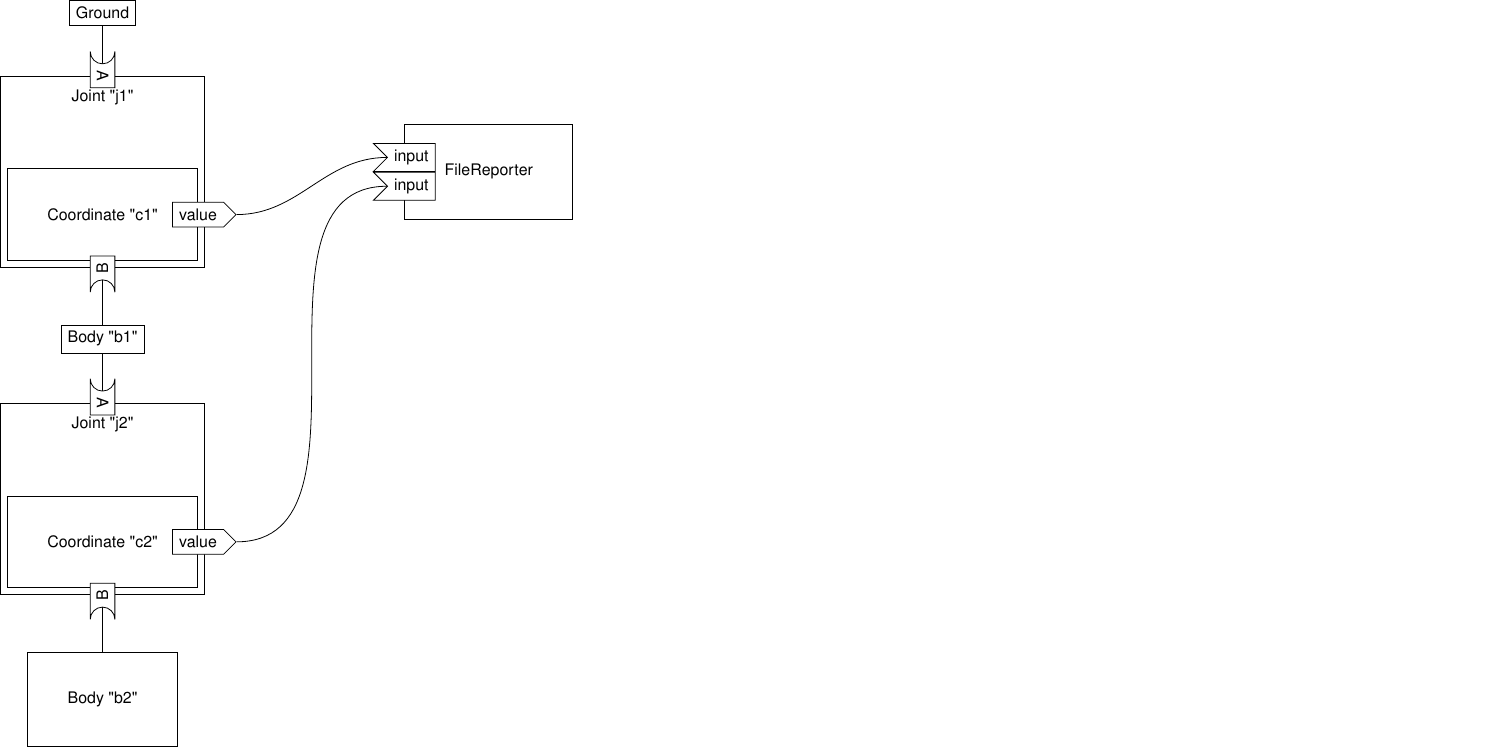
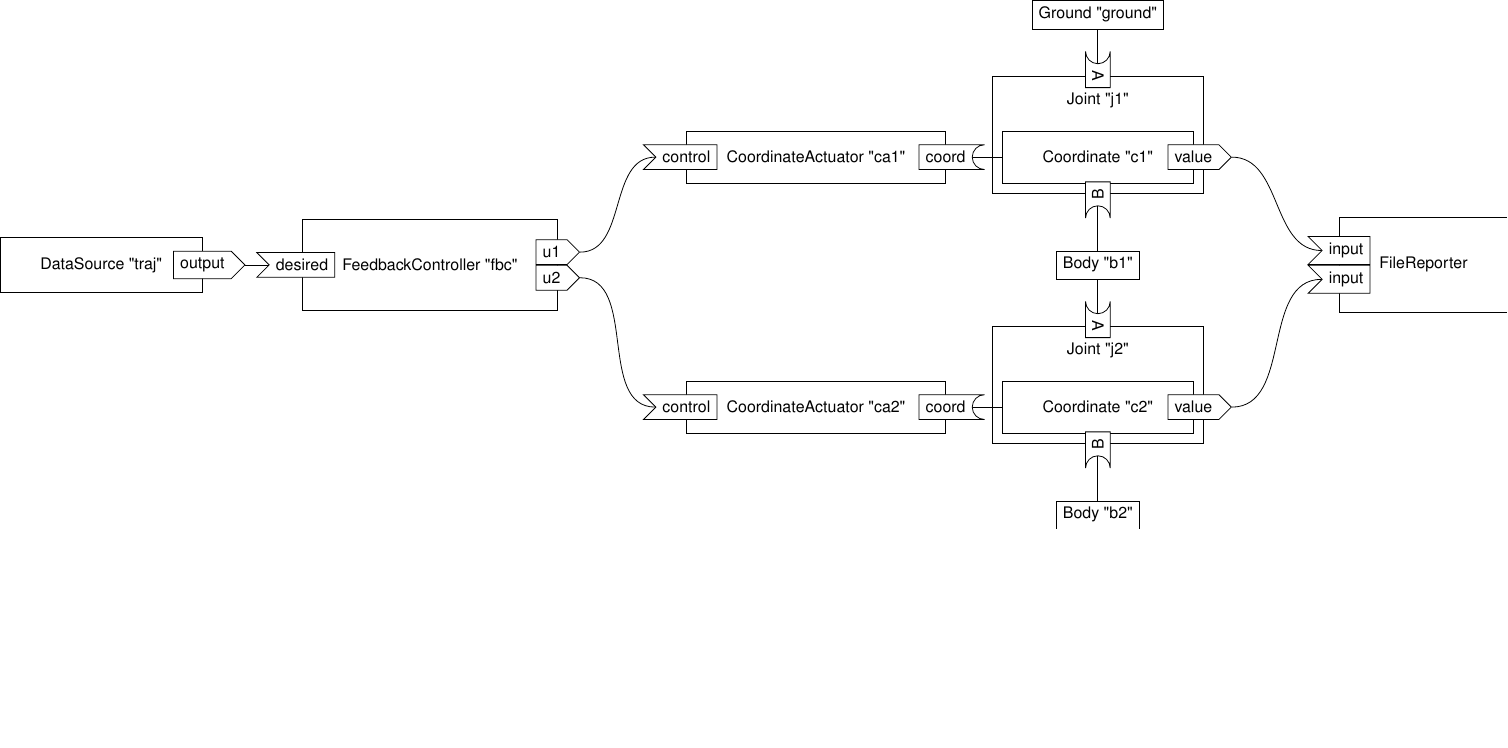
Before and after one commit to chrisdembia/opensim-quickguide, a LaTeX figure (block_diagram.tex): the whole page, the shorter picture padded with empty space. Compiled offline with LuaLaTeX.

Commit message:
Finished first draft of block_diagram.

```diff
--- a/block_diagram.tex
+++ b/block_diagram.tex
@@ -29,25 +29,74 @@
 \begin{tikzpicture}[
     ]
 
-    \node (ground) [draw] {Ground};
+    \node (ground) [draw] {Ground "ground"};
 
     \node (j1n) [below=of ground] {Joint "j1"};
-    \node (c1) [draw, below=of j1n, inner sep=2em] {Coordinate "c1"};
-    \node (j1) [draw, fit={(j1n) (c1)}] {};
-    \node (c1v) [draw, signal, signal to=east, fill=white] at (c1.east) {value};
+    \node (c1) [draw, below of=j1n, inner ysep=1em, inner xsep=2em]
+    {Coordinate "c1"};
+    \node (j1) [draw, fit={(j1n) (c1)}, inner sep=0.5em] {};
+    \node (c1v) [draw, signal, signal to=east, fill=white] at (c1.east)
+    {value};
 
     \node (body1) [draw, below=of j1] {Body "b1"};
 
     \node (j2n) [below=of body1] {Joint "j2"};
-    \node (c2) [draw, below=of j2n, inner sep=2em] {Coordinate "c2"};
-    \node (j2) [draw, fit={(j2n) (c2)}] {};
-    \node (c2v) [draw, signal, signal to=east, fill=white] at (c2.east) {value};
+    \node (c2) [draw, below of=j2n, inner ysep=1em, inner xsep=2em]
+    {Coordinate "c2"};
+    \node (j2) [draw, fit={(j2n) (c2)}, inner sep=0.5em] {};
+    \node (c2v) [draw, signal, signal to=east, fill=white] at (c2.east)
+    {value};
 
-    \node (body2) [draw, below=of j2, inner sep=2em] {Body "b2"};
+    \node (body2) [draw, below=of j2] {Body "b2"};
 
+    % Actuator.
+    \node (actu1) [draw, left=of c1, inner ysep=1em, inner xsep=2em]
+    {CoordinateActuator "ca1"};
+    \draw (actu1.east) -- (c1.west);
+    \node (actu1conn)
+    [draw, rounded rectangle, rounded rectangle east
+    arc=concave, rounded rectangle west arc=none, fill=white] at (actu1.east)
+    {coord};
+    \node (actu1in)
+    [draw, signal, signal from=west, signal to=nowhere, fill=white]
+    at (actu1.west) {control};
+
+    \node (actu2) [draw, left=of c2, inner ysep=1em, inner xsep=2em]
+    {CoordinateActuator "ca2"};
+    \draw (actu2.east) -- (c2.west);
+    \node (actu2conn)
+    [draw, rounded rectangle, rounded rectangle east
+    arc=concave, rounded rectangle west arc=none, fill=white] at (actu2.east)
+    {coord};
+    \node (actu2in)
+    [draw, signal, signal from=west, signal to=nowhere, fill=white]
+    at (actu2.west) {control};
+
+    \node (contr) [draw, left=25em of body1, inner ysep=2em, inner xsep=2em]
+    {FeedbackController "fbc"};
+    \node (contrin)
+    [draw, signal, signal from=west, signal to=nowhere, fill=white]
+    at (contr.west) {desired};
+    \matrix at (contr.east) {
+        \node (controut1) [draw, signal, signal to=east, fill=white]
+            {u1}; \\
+        \node (controut2) [draw, signal, signal to=east, fill=white]
+            {u2}; \\
+    };
+
+    \draw (controut1.east) to[out=0, in=180] (actu1in.west);
+    \draw (controut2.east) to[out=0, in=180] (actu2in.west);
+
+    % Data source.
+    \node (datasrc) [draw, left=5em of contr, inner ysep=1em, inner xsep=2em]
+    {DataSource "traj"};
+    \node (datasrcout) [draw, signal, signal to=east, fill=white]
+    at (datasrc.east) {output};
+
+    \draw (datasrcout.east) -- (contrin.west);
 
     % Reporter.
-    \node (rep) [draw, right=10em of j1, inner sep=2em] {FileReporter};
+    \node (rep) [draw, right=10em of body1, inner sep=2em] {FileReporter};
 
     % Reporter inputs.
     \matrix at (rep.west) {
```
Lines whose indentation alone changed are shown as unchanged.
